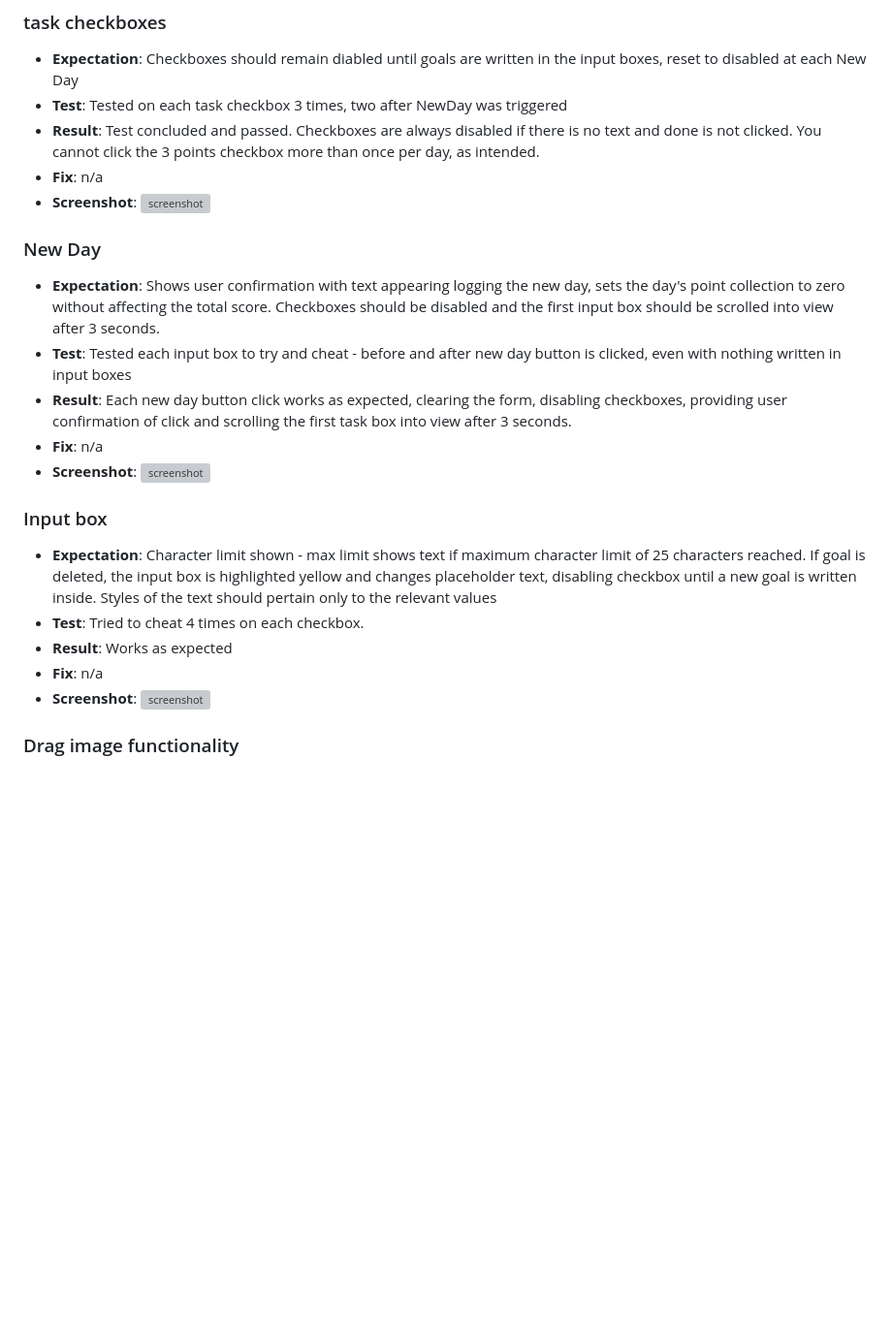
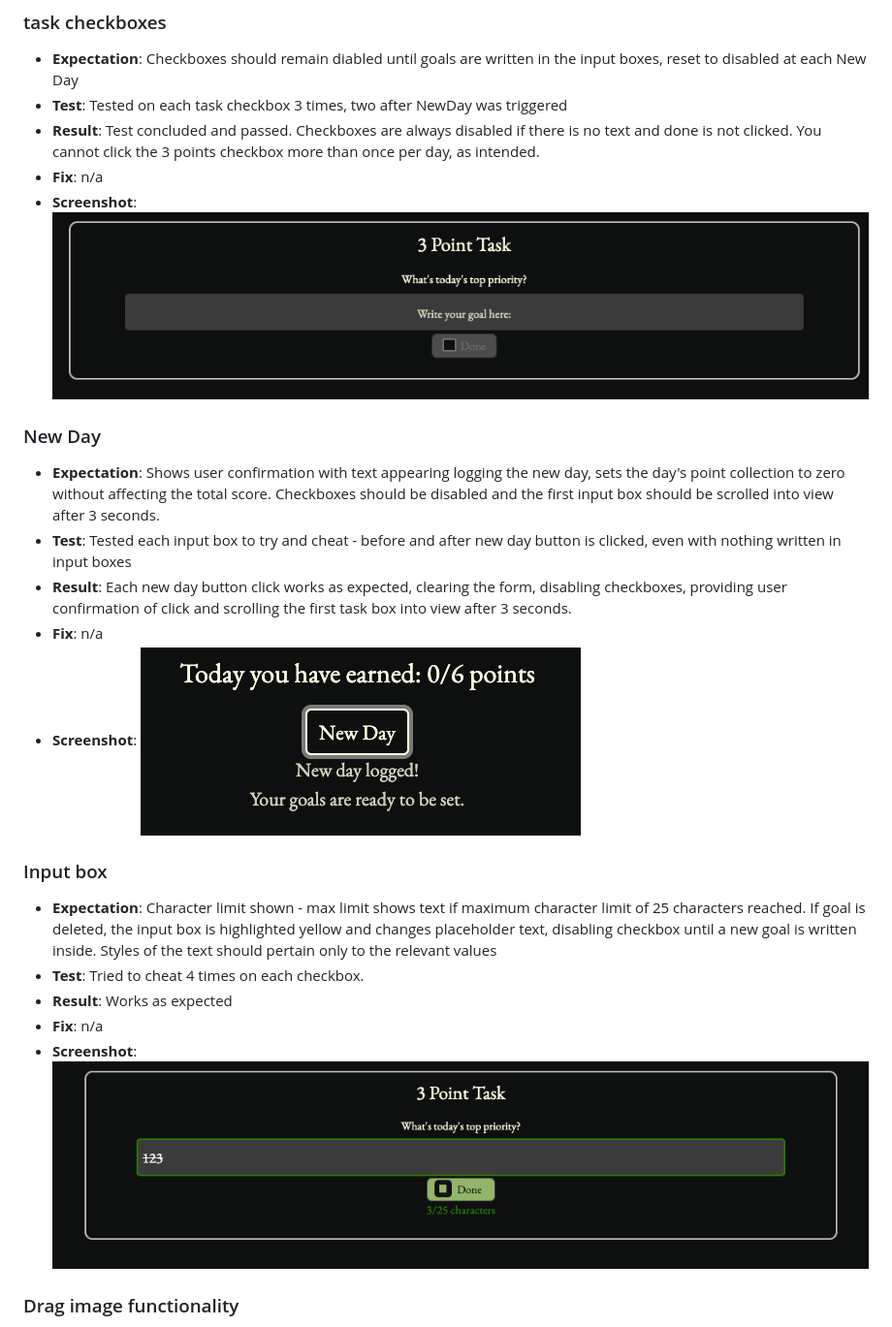
Before and after one commit to RaymondBrien/taskbloomer, a Markdown page: TESTING.md, the part around the change printed below. Shown: that part at 97% size. Rendered like a GitHub page; pictures changed too: documentation/screenshots/testing/testing-10.png (added), documentation/screenshots/testing/testing-11.png (added), documentation/screenshots/testing/testing-9.png (added); blank space fills up the shorter version; grey boxes are pictures that could not be loaded.

Commit message:
Update file paths for faulty screenshots in testing.md

```diff
--- a/TESTING.md
+++ b/TESTING.md
@@ -160,7 +160,7 @@ Defensive programming was manually tested with the below user acceptance testing
 - **Test**: Tested on each task checkbox 3 times, two after NewDay was triggered
 - **Result**: Test concluded and passed. Checkboxes are always disabled if there is no text and done is not clicked. You cannot click the 3 points checkbox more than once per day, as intended.
 - **Fix**: n/a
-- **Screenshot**: ![screenshot](documentation/screenshots/feature13.jpeg)
+- **Screenshot**: ![screenshot](documentation/screenshots/testing/testing-9.png)
 
 ### New Day
 
@@ -168,7 +168,7 @@ Defensive programming was manually tested with the below user acceptance testing
 - **Test**: Tested each input box to try and cheat - before and after new day button is clicked, even with nothing written in input boxes
 - **Result**: Each new day button click works as expected, clearing the form, disabling checkboxes, providing user confirmation of click and scrolling the first task box into view after 3 seconds.
 - **Fix**: n/a
-- **Screenshot**: ![screenshot](documentation/screenshots/feature15.jpeg)
+- **Screenshot**: ![screenshot](documentation/screenshots/testing/testing-10.png)
 
 ### Input box
 
@@ -176,7 +176,7 @@ Defensive programming was manually tested with the below user acceptance testing
 - **Test**: Tried to cheat 4 times on each checkbox.
 - **Result**: Works as expected
 - **Fix**: n/a
-- **Screenshot**: ![screenshot](documentation/screenshots/feature14.jpeg)
+- **Screenshot**: ![screenshot](documentation/screenshots/testing/testing-11.png)
 
 ### Drag image functionality
 
```
Also changed, not shown: other parts of TESTING.md (+3 -3 lines), README.md (+1 -1 lines).
